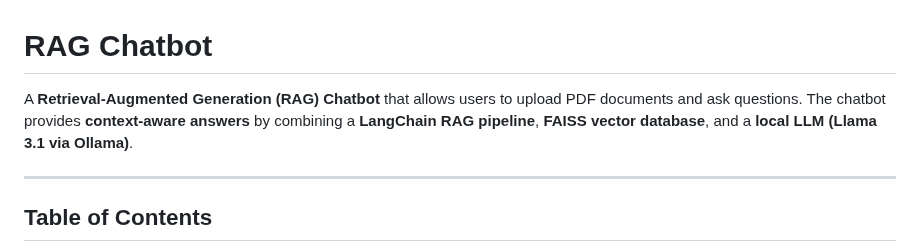
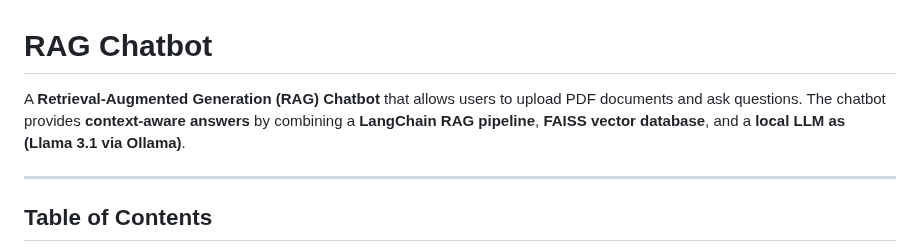
Before and after one commit to EngrEeshaKhan/rag-chatbot, a Markdown page: README.md, the part around the change. Rendered like a GitHub page.

```diff
--- a/README.md
+++ b/README.md
@@ -1,6 +1,6 @@
 # RAG Chatbot
 
-A **Retrieval-Augmented Generation (RAG) Chatbot** that allows users to upload PDF documents and ask questions. The chatbot provides **context-aware answers** by combining a **LangChain RAG pipeline**, **FAISS vector database**, and a **local LLM (Llama 3.1 via Ollama)**.
+A **Retrieval-Augmented Generation (RAG) Chatbot** that allows users to upload PDF documents and ask questions. The chatbot provides **context-aware answers** by combining a **LangChain RAG pipeline**, **FAISS vector database**, and a **local LLM as (Llama 3.1 via Ollama)**.
 
 ---
 
```
